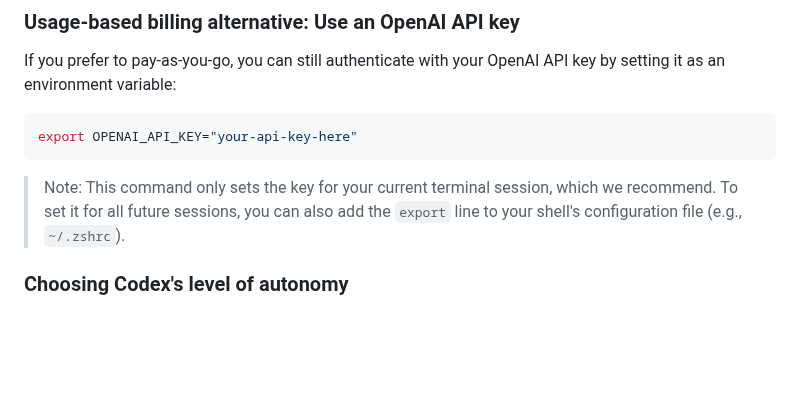
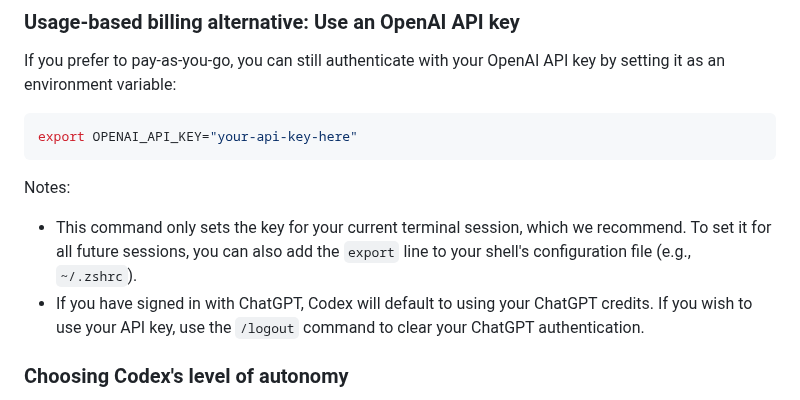
Before and after one commit to MaurUppi/codex, a Markdown page: README.md, the part around the change. Drawn GitHub-style; blank space fills up the shorter version.

Commit message:
Update README.md (#1989)
Updates the README to clarify auth vs. api key behavior.

````diff
--- a/README.md
+++ b/README.md
@@ -116,7 +116,10 @@ If you prefer to pay-as-you-go, you can still authenticate with your OpenAI API
 export OPENAI_API_KEY="your-api-key-here"
 ```
 
-> Note: This command only sets the key for your current terminal session, which we recommend. To set it for all future sessions, you can also add the `export` line to your shell's configuration file (e.g., `~/.zshrc`).
+Notes:
+
+- This command only sets the key for your current terminal session, which we recommend. To set it for all future sessions, you can also add the `export` line to your shell's configuration file (e.g., `~/.zshrc`).
+- If you have signed in with ChatGPT, Codex will default to using your ChatGPT credits. If you wish to use your API key, use the `/logout` command to clear your ChatGPT authentication.
 
 ### Choosing Codex's level of autonomy
 
````
